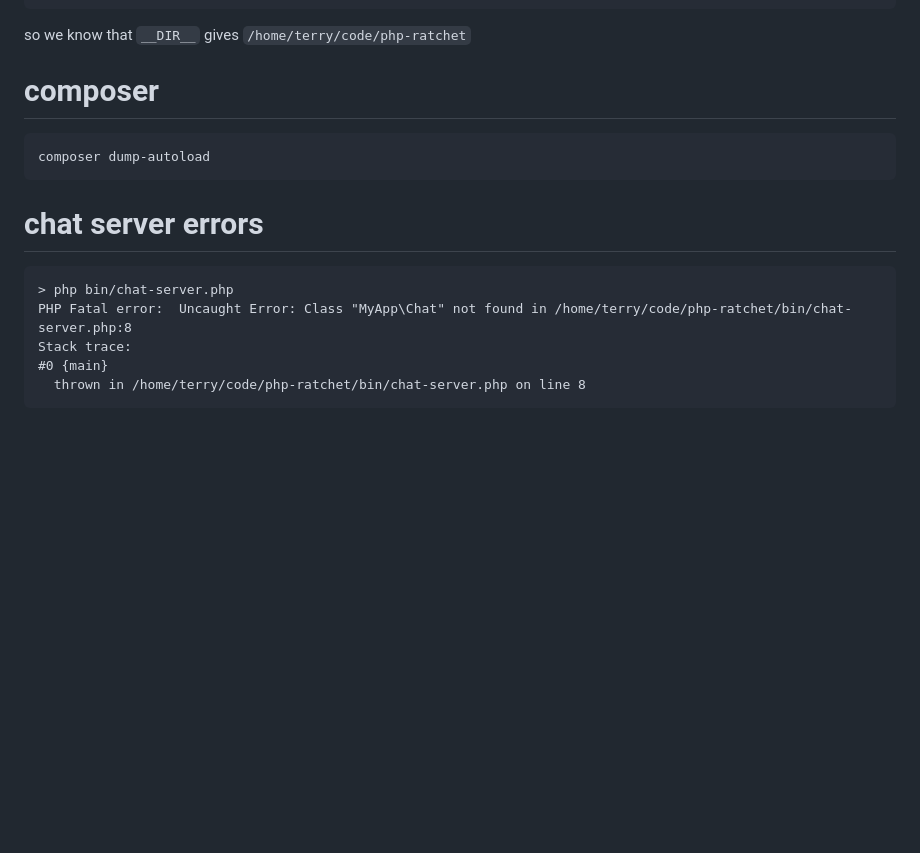
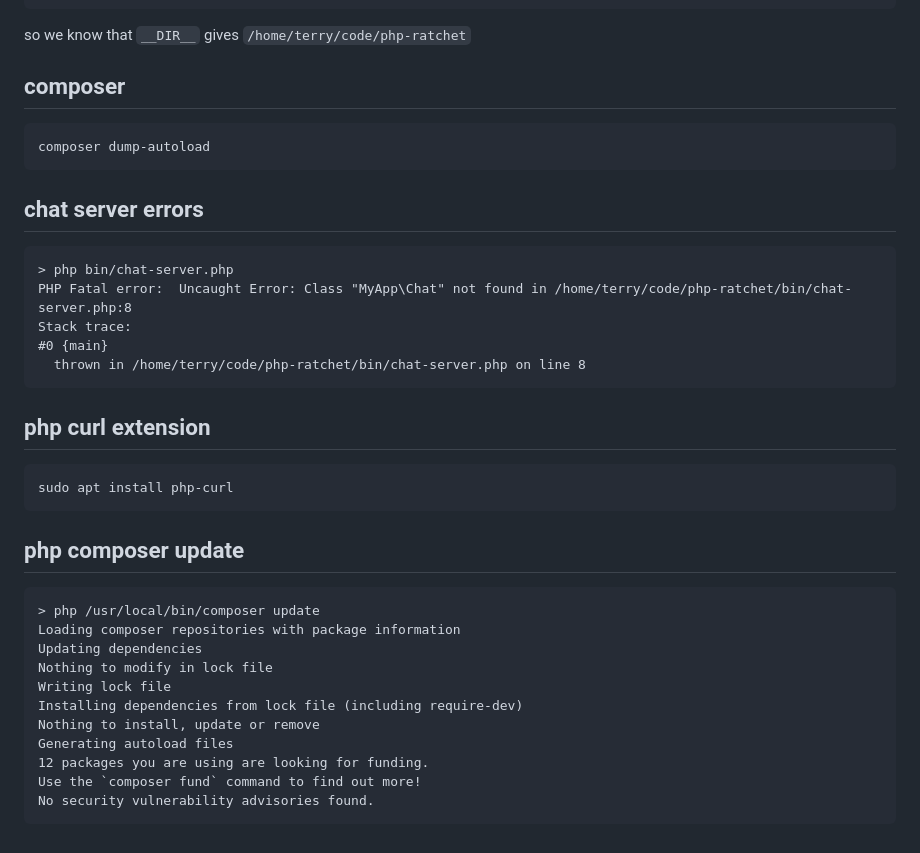
Before and after one commit to terryc321/php-ratchet, a Markdown page: README.md, the part around the change. Drawn GitHub-style; blank space fills up the shorter version.

Commit message:
no security vuln yet

````diff
--- a/README.md
+++ b/README.md
@@ -152,13 +152,13 @@ dirname ={/home/terry/code/php-ratchet}
 ```
 so we know that ```__DIR__``` gives ```/home/terry/code/php-ratchet```
 
-# composer
+## composer
 
 ```
 composer dump-autoload
 ```
 
-# chat server errors
+## chat server errors
 ```
 > php bin/chat-server.php
 PHP Fatal error:  Uncaught Error: Class "MyApp\Chat" not found in /home/terry/code/php-ratchet/bin/chat-server.php:8
@@ -166,3 +166,25 @@ Stack trace:
 #0 {main}
   thrown in /home/terry/code/php-ratchet/bin/chat-server.php on line 8
 ```
+
+## php curl extension
+
+```
+sudo apt install php-curl
+```
+
+## php composer update
+
+```
+> php /usr/local/bin/composer update
+Loading composer repositories with package information
+Updating dependencies
+Nothing to modify in lock file
+Writing lock file
+Installing dependencies from lock file (including require-dev)
+Nothing to install, update or remove
+Generating autoload files
+12 packages you are using are looking for funding.
+Use the `composer fund` command to find out more!
+No security vulnerability advisories found.
+```
````
